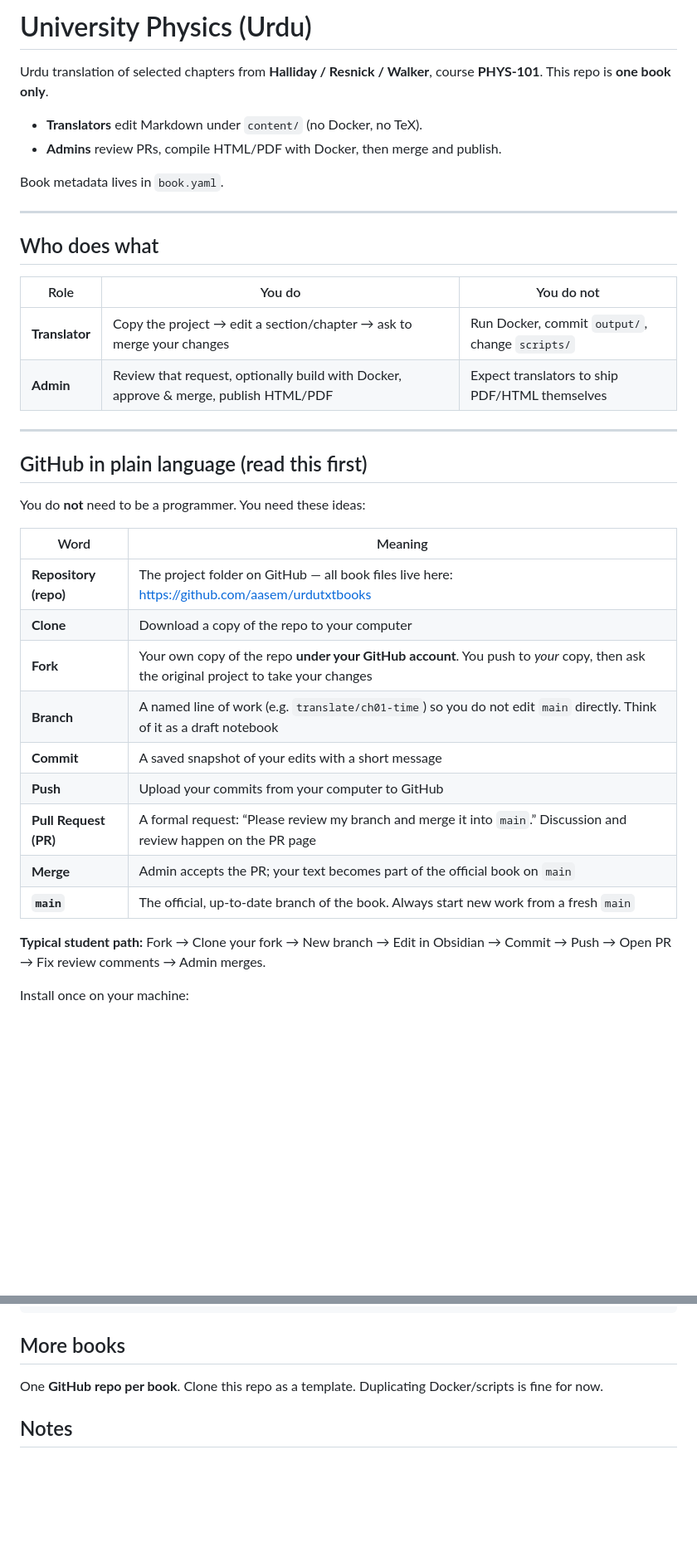
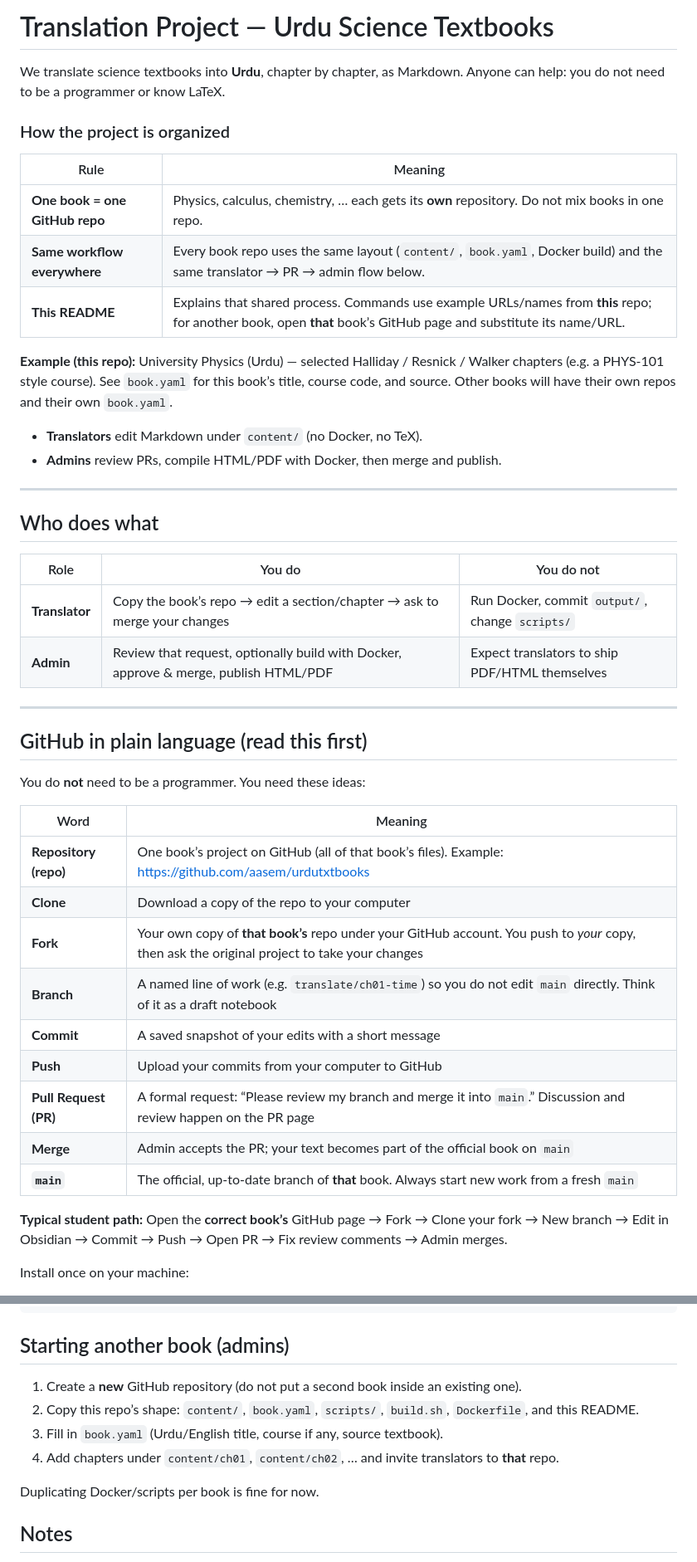
Before and after one commit to aasem/urdutxtbooks, a Markdown page: README.md, 2 parts joined by grey strips. Shown at 83% size. Drawn GitHub-style; blank space fills up the shorter version.

Commit message:
expanded the readme

````diff
--- a/README.md
+++ b/README.md
@@ -1,12 +1,20 @@
-# University Physics (Urdu)
+# Translation Project — Urdu Science Textbooks
 
-Urdu translation of selected chapters from **Halliday / Resnick / Walker**, course **PHYS-101**.
-This repo is **one book only**.
+We translate science textbooks into **Urdu**, chapter by chapter, as Markdown.
+Anyone can help: you do not need to be a programmer or know LaTeX.
+
+### How the project is organized
+
+| Rule | Meaning |
+|------|---------|
+| **One book = one GitHub repo** | Physics, calculus, chemistry, … each gets its **own** repository. Do not mix books in one repo. |
+| **Same workflow everywhere** | Every book repo uses the same layout (`content/`, `book.yaml`, Docker build) and the same translator → PR → admin flow below. |
+| **This README** | Explains that shared process. Commands use example URLs/names from **this** repo; for another book, open **that** book’s GitHub page and substitute its name/URL. |
+
+**Example (this repo):** University Physics (Urdu) — selected Halliday / Resnick / Walker chapters (e.g. a PHYS-101 style course). See `book.yaml` for this book’s title, course code, and source. Other books will have their own repos and their own `book.yaml`.
 
 - **Translators** edit Markdown under `content/` (no Docker, no TeX).
 - **Admins** review PRs, compile HTML/PDF with Docker, then merge and publish.
-
-Book metadata lives in `book.yaml`.
 
 ---
 
@@ -14,7 +22,7 @@ Book metadata lives in `book.yaml`.
 
 | Role | You do | You do not |
 |------|--------|------------|
-| **Translator** | Copy the project → edit a section/chapter → ask to merge your changes | Run Docker, commit `output/`, change `scripts/` |
+| **Translator** | Copy the book’s repo → edit a section/chapter → ask to merge your changes | Run Docker, commit `output/`, change `scripts/` |
 | **Admin** | Review that request, optionally build with Docker, approve & merge, publish HTML/PDF | Expect translators to ship PDF/HTML themselves |
 
 ---
@@ -25,17 +33,17 @@ You do **not** need to be a programmer. You need these ideas:
 
 | Word | Meaning |
 |------|---------|
-| **Repository (repo)** | The project folder on GitHub — all book files live here: https://github.com/aasem/urdutxtbooks |
+| **Repository (repo)** | One book’s project on GitHub (all of that book’s files). Example: https://github.com/aasem/urdutxtbooks |
 | **Clone** | Download a copy of the repo to your computer |
-| **Fork** | Your own copy of the repo **under your GitHub account**. You push to *your* copy, then ask the original project to take your changes |
+| **Fork** | Your own copy of **that book’s** repo under your GitHub account. You push to *your* copy, then ask the original project to take your changes |
 | **Branch** | A named line of work (e.g. `translate/ch01-time`) so you do not edit `main` directly. Think of it as a draft notebook |
 | **Commit** | A saved snapshot of your edits with a short message |
 | **Push** | Upload your commits from your computer to GitHub |
 | **Pull Request (PR)** | A formal request: “Please review my branch and merge it into `main`.” Discussion and review happen on the PR page |
 | **Merge** | Admin accepts the PR; your text becomes part of the official book on `main` |
-| **`main`** | The official, up-to-date branch of the book. Always start new work from a fresh `main` |
+| **`main`** | The official, up-to-date branch of **that** book. Always start new work from a fresh `main` |
 
-**Typical student path:** Fork → Clone your fork → New branch → Edit in Obsidian → Commit → Push → Open PR → Fix review comments → Admin merges.
+**Typical student path:** Open the **correct book’s** GitHub page → Fork → Clone your fork → New branch → Edit in Obsidian → Commit → Push → Open PR → Fix review comments → Admin merges.
 
 Install once on your machine:
 
@@ -301,9 +312,14 @@ build.sh
 Dockerfile
 ```
 
-## More books
+## Starting another book (admins)
 
-One **GitHub repo per book**. Clone this repo as a template. Duplicating Docker/scripts is fine for now.
+1. Create a **new** GitHub repository (do not put a second book inside an existing one).
+2. Copy this repo’s shape: `content/`, `book.yaml`, `scripts/`, `build.sh`, `Dockerfile`, and this README.
+3. Fill in `book.yaml` (Urdu/English title, course if any, source textbook).
+4. Add chapters under `content/ch01`, `content/ch02`, … and invite translators to **that** repo.
+
+Duplicating Docker/scripts per book is fine for now.
 
 ## Notes
 
````
Also changed, not shown: other parts of README.md (+19 -16 lines).
